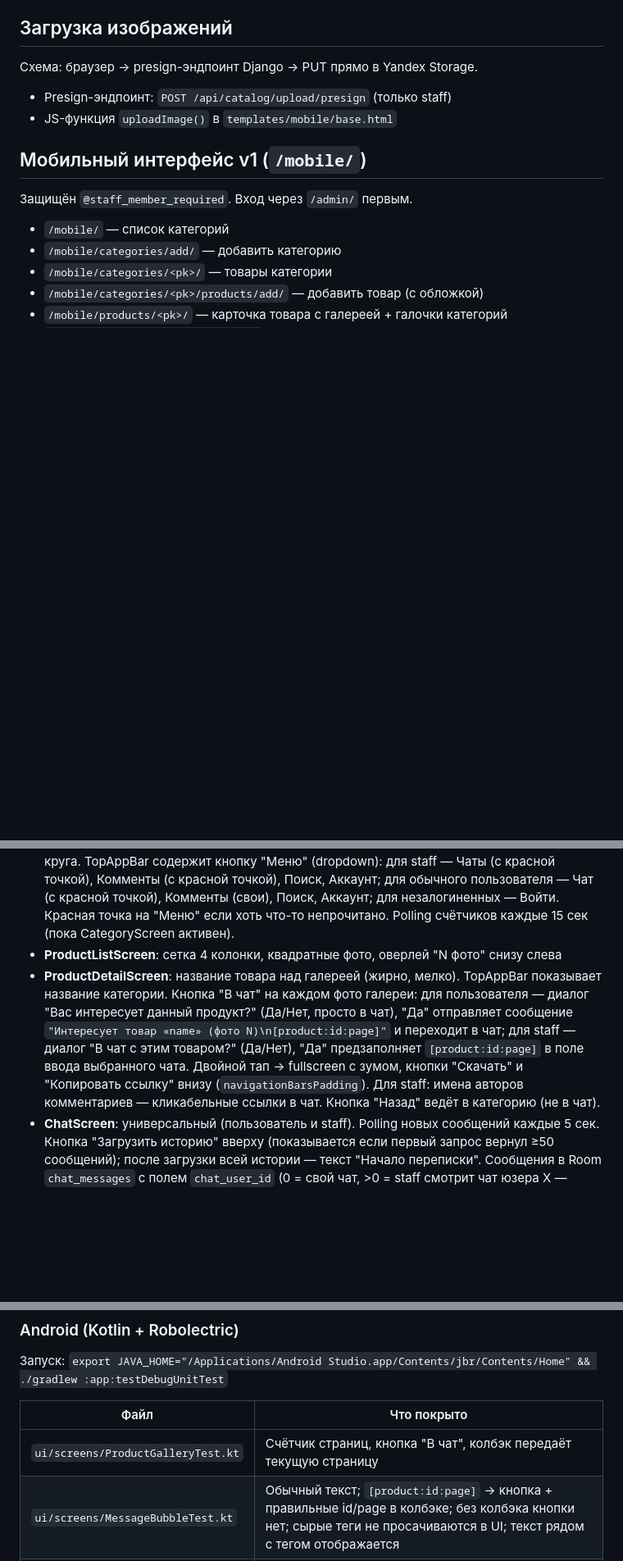
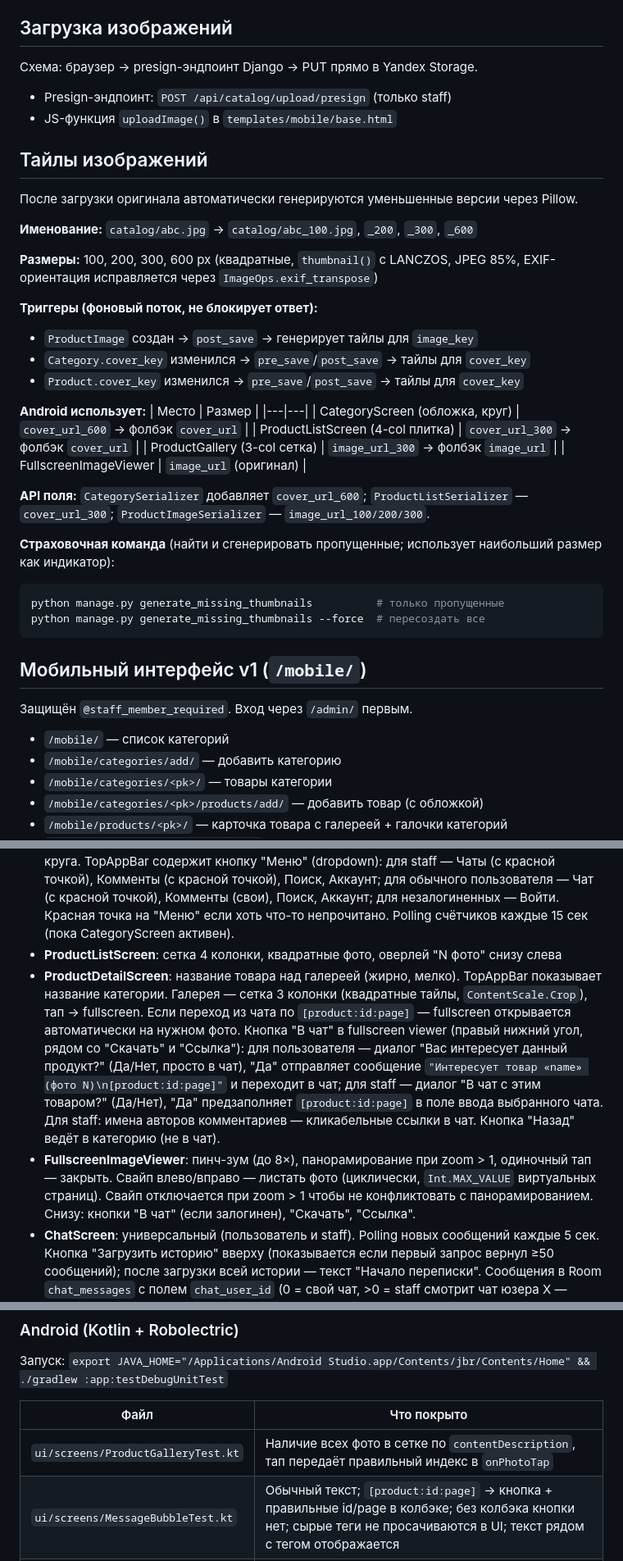
Before and after one commit to yushakov/eligale, a Markdown page: CLAUDE.md, 3 parts joined by grey strips. Shown at 82% size. GitHub-like rendering; blank space fills up the shorter version.

Commit message:
Update CLAUDE.md: gallery grid, fullscreen viewer, image thumbnails

````diff
--- a/CLAUDE.md
+++ b/CLAUDE.md
@@ -69,6 +69,34 @@ ChatMessage: chat (FK), sender (FK → User), text, is_read, created_at
 - Presign-эндпоинт: `POST /api/catalog/upload/presign` (только staff)
 - JS-функция `uploadImage()` в `templates/mobile/base.html`
 
+## Тайлы изображений
+После загрузки оригинала автоматически генерируются уменьшенные версии через Pillow.
+
+**Именование:** `catalog/abc.jpg` → `catalog/abc_100.jpg`, `_200`, `_300`, `_600`
+
+**Размеры:** 100, 200, 300, 600 px (квадратные, `thumbnail()` с LANCZOS, JPEG 85%, EXIF-ориентация исправляется через `ImageOps.exif_transpose`)
+
+**Триггеры (фоновый поток, не блокирует ответ):**
+- `ProductImage` создан → `post_save` → генерирует тайлы для `image_key`
+- `Category.cover_key` изменился → `pre_save`/`post_save` → тайлы для `cover_key`
+- `Product.cover_key` изменился → `pre_save`/`post_save` → тайлы для `cover_key`
+
+**Android использует:**
+| Место | Размер |
+|---|---|
+| CategoryScreen (обложка, круг) | `cover_url_600` → фолбэк `cover_url` |
+| ProductListScreen (4-col плитка) | `cover_url_300` → фолбэк `cover_url` |
+| ProductGallery (3-col сетка) | `image_url_300` → фолбэк `image_url` |
+| FullscreenImageViewer | `image_url` (оригинал) |
+
+**API поля:** `CategorySerializer` добавляет `cover_url_600`; `ProductListSerializer` — `cover_url_300`; `ProductImageSerializer` — `image_url_100/200/300`.
+
+**Страховочная команда** (найти и сгенерировать пропущенные; использует наибольший размер как индикатор):
+```bash
+python manage.py generate_missing_thumbnails          # только пропущенные
+python manage.py generate_missing_thumbnails --force  # пересоздать все
+```
+
 ## Мобильный интерфейс v1 (`/mobile/`)
 Защищён `@staff_member_required`. Вход через `/admin/` первым.
 - `/mobile/` — список категорий
@@ -138,7 +166,8 @@ ChatMessage: chat (FK), sender (FK → User), text, is_read, created_at
 - **Навигация**: на всех экранах кроме CategoryScreen — кнопка домика (🏠) в TopAppBar, ведёт сразу на CategoryScreen (`popBackStack("categories", false)`).
 - **CategoryScreen**: плитка 2 колонки, круглые обложки с мягкими краями (radial gradient), название + "товаров: N" в полупрозрачном прямоугольнике поверх нижней четверти круга. TopAppBar содержит кнопку "Меню" (dropdown): для staff — Чаты (с красной точкой), Комменты (с красной точкой), Поиск, Аккаунт; для обычного пользователя — Чат (с красной точкой), Комменты (свои), Поиск, Аккаунт; для незалогиненных — Войти. Красная точка на "Меню" если хоть что-то непрочитано. Polling счётчиков каждые 15 сек (пока CategoryScreen активен).
 - **ProductListScreen**: сетка 4 колонки, квадратные фото, оверлей "N фото" снизу слева
-- **ProductDetailScreen**: название товара над галереей (жирно, мелко). TopAppBar показывает название категории. Кнопка "В чат" на каждом фото галереи: для пользователя — диалог "Вас интересует данный продукт?" (Да/Нет, просто в чат), "Да" отправляет сообщение `"Интересует товар «name» (фото N)\n[product:id:page]"` и переходит в чат; для staff — диалог "В чат с этим товаром?" (Да/Нет), "Да" предзаполняет `[product:id:page]` в поле ввода выбранного чата. Двойной тап → fullscreen с зумом, кнопки "Скачать" и "Копировать ссылку" внизу (`navigationBarsPadding`). Для staff: имена авторов комментариев — кликабельные ссылки в чат. Кнопка "Назад" ведёт в категорию (не в чат).
+- **ProductDetailScreen**: название товара над галереей (жирно, мелко). TopAppBar показывает название категории. Галерея — сетка 3 колонки (квадратные тайлы, `ContentScale.Crop`), тап → fullscreen. Если переход из чата по `[product:id:page]` — fullscreen открывается автоматически на нужном фото. Кнопка "В чат" в fullscreen viewer (правый нижний угол, рядом со "Скачать" и "Ссылка"): для пользователя — диалог "Вас интересует данный продукт?" (Да/Нет, просто в чат), "Да" отправляет сообщение `"Интересует товар «name» (фото N)\n[product:id:page]"` и переходит в чат; для staff — диалог "В чат с этим товаром?" (Да/Нет), "Да" предзаполняет `[product:id:page]` в поле ввода выбранного чата. Для staff: имена авторов комментариев — кликабельные ссылки в чат. Кнопка "Назад" ведёт в категорию (не в чат).
+- **FullscreenImageViewer**: пинч-зум (до 8×), панорамирование при zoom > 1, одиночный тап — закрыть. Свайп влево/вправо — листать фото (циклически, `Int.MAX_VALUE` виртуальных страниц). Свайп отключается при zoom > 1 чтобы не конфликтовать с панорамированием. Снизу: кнопки "В чат" (если залогинен), "Скачать", "Ссылка".
 - **ChatScreen**: универсальный (пользователь и staff). Polling новых сообщений каждые 5 сек. Кнопка "Загрузить историю" вверху (показывается если первый запрос вернул ≥50 сообщений); после загрузки всей истории — текст "Начало переписки". Сообщения в Room `chat_messages` с полем `chat_user_id` (0 = свой чат, >0 = staff смотрит чат юзера X — изоляция по пользователю). Поддержка медиа: кнопка 🖼 открывает галерею, фото сжимается в JPEG 85%, загружается PUT напрямую в Яндекс (presign), отправляется как `[image:url]`. Сообщения с `[image:url]` рендерятся как изображение (Coil), двойной тап → fullscreen. Сообщения с `[product:id:page]` рендерятся с тапабельной ссылкой "→ Открыть товар". URL в тексте (http/https) — кликабельные ссылки (открывают браузер). Долгое нажатие на пузырёк → меню "Скопировать" (копирует `msg.text` целиком). `initialText` предзаполняет поле ввода. `targetMessageId` — прокручивает к нужному сообщению после загрузки (используется при переходе из поиска). Поле ввода находится внутри `Column` в контент-области Scaffold (не в `bottomBar`), без ручного `imePadding` — Scaffold сам управляет клавиатурой через дефолтный `contentWindowInsets` (`safeDrawing`).
 - **ChatListScreen**: только для staff. Список чатов с бейджами непрочитанных, сортировка по последнему сообщению. Polling каждые 15 сек.
 - **MyCommentsScreen**: список своих комментариев (только для обычных пользователей). Сортировка от новых к старым. Каждый элемент — название товара + текст + дата, клик → ProductDetailScreen с прокруткой к комментарию. Долгое нажатие на комментарий в ProductDetailScreen → меню "Скопировать" (копирует `"Автор\nТекст"`).
@@ -211,7 +240,7 @@ python manage.py runserver 0.0.0.0:8000
 
 | Файл | Что покрыто |
 |---|---|
-| `ui/screens/ProductGalleryTest.kt` | Счётчик страниц, кнопка "В чат", колбэк передаёт текущую страницу |
+| `ui/screens/ProductGalleryTest.kt` | Наличие всех фото в сетке по `contentDescription`, тап передаёт правильный индекс в `onPhotoTap` |
 | `ui/screens/MessageBubbleTest.kt` | Обычный текст; `[product:id:page]` → кнопка + правильные id/page в колбэке; без колбэка кнопки нет; сырые теги не просачиваются в UI; текст рядом с тегом отображается |
 | `data/ChatMessageEntityTest.kt` | `toModel()` / `toEntity()` маппинг всех полей, `chat_user_id`, round-trip |
 | `data/TokenStorageTest.kt` | save/get/clear/overwrite |
````
Also changed, not shown: other parts of CLAUDE.md (+2 -1 lines).
